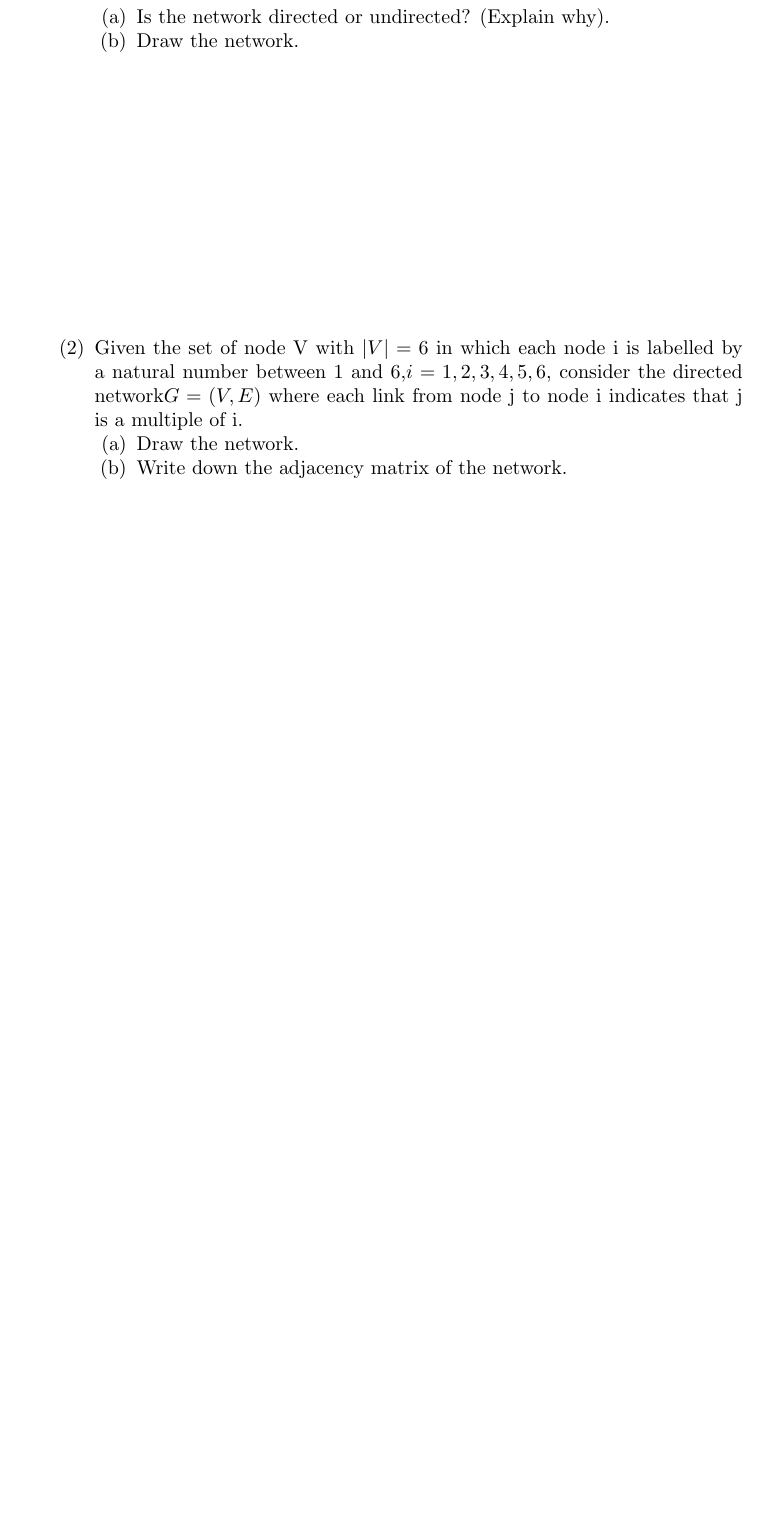
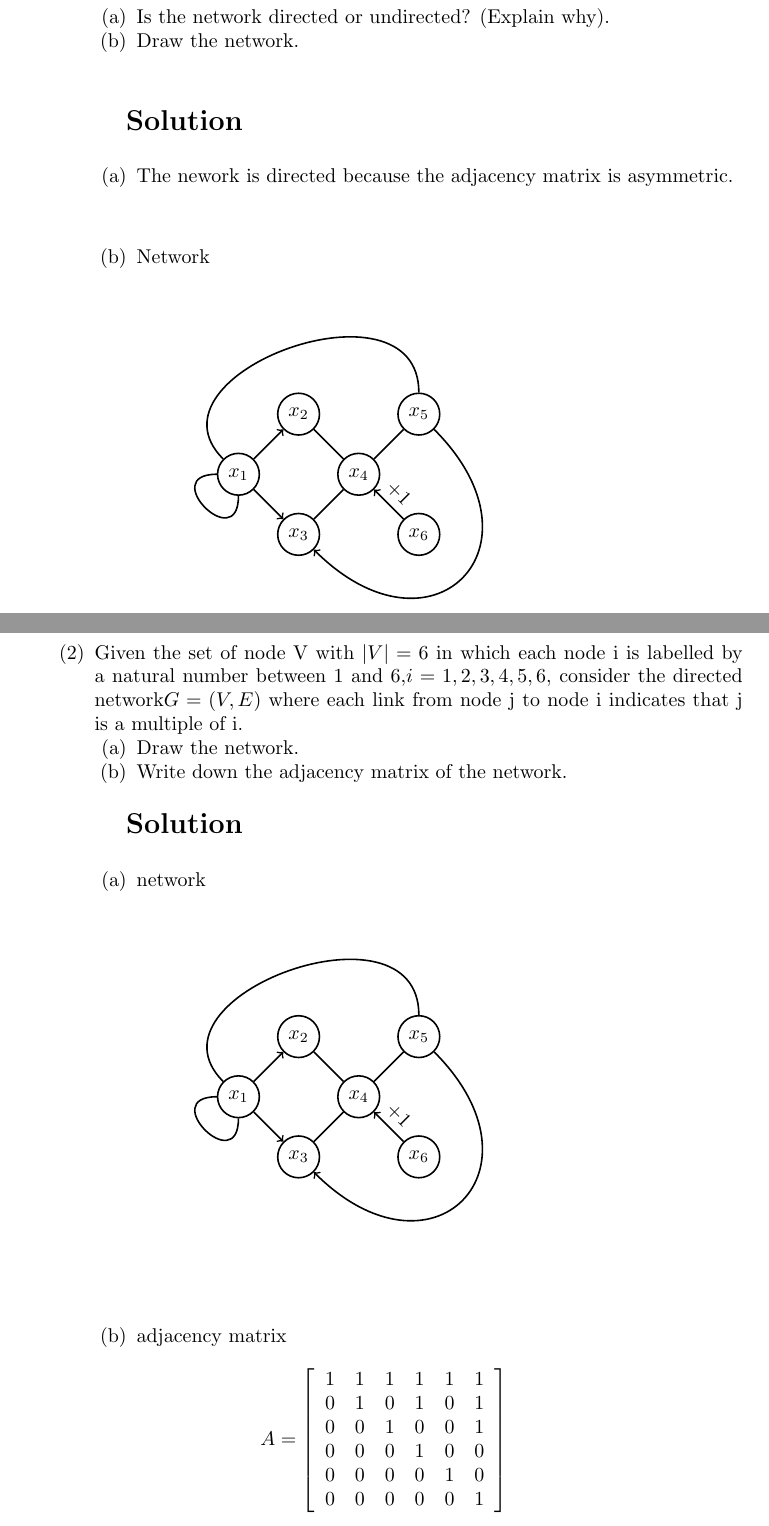
Before and after one commit to renanmb/MAD6306-Complex-Networks, a LaTeX problem sheet (HW1/CN-Homework1-2.tex): part of page 2 of 5 before the commit and two parts of pages 2 and 3 of 6 after it, the two joined at a grey line, cut so that both start at the same text, the shorter picture padded with empty space. Compiled offline with pdfLaTeX.

Commit message:
here we go again

```diff
--- a/HW1/CN-Homework1-2.tex
+++ b/HW1/CN-Homework1-2.tex
@@ -3,6 +3,7 @@
 % **** -----------------------------------------------------------
 \documentclass{amsart}
 \usepackage{graphicx}
+\usepackage{tikz}
 % ----------------------------------------------------------------
 \vfuzz2pt % Don't report over-full v-boxes if over-edge is small
 \hfuzz2pt % Don't report over-full h-boxes if over-edge is small
@@ -74,5 +75,36 @@
 \item Draw the network.
 \end{enumerate}
 
-\vspace{5cm}
+\vspace{1cm}
 
+\textbf{ \larger[3]Solution}
+\vspace{0.5cm}
+\begin{enumerate}
+% #######################
+% Problem 1-a
+% #######################
+    \item The nework is directed because the adjacency matrix is asymmetric.
+
+\vspace{1cm}
+% #######################
+% Problem 1-b
+% #######################
+    \item Network
+
+    \begin{tikzpicture}[node distance={15mm}, thick, main/.style = {draw, circle}]
+        \node[main] (1) {$x_1$};
+        \node[main] (2) [above right of=1] {$x_2$};
+        \node[main] (3) [below right of=1] {$x_3$};
+        \node[main] (4) [above right of=3] {$x_4$};
+        \node[main] (5) [above right of=4] {$x_5$};
+        \node[main] (6) [below right of=4] {$x_6$};
+        \draw[->] (1) -- (2);
+        \draw[->] (1) -- (3);
+        \draw (1) to [out=135,in=90,looseness=1.5] (5);
+        \draw (1) to [out=180,in=270,looseness=5] (1);
+        \draw (2) -- (4);
+        \draw (3) -- (4);
+        \draw (5) -- (4);
+        \draw[->] (5) to [out=315, in=315, looseness=2.5] (3);
+        \draw[->] (6) -- node[midway, above right, sloped, pos=1] {+1} (4);
+    \end{tikzpicture}
@@ -88,6 +126,52 @@ j is a multiple of i.
 \item Write down the adjacency matrix of the network.
 \end{enumerate}
 
+\vspace{0.5cm}
+\textbf{ \larger[3]Solution}
+\vspace{0.5cm}
+
+\begin{enumerate}
+% #######################
+% Problem 2-a
+% #######################
+    \item network
+
+    \begin{tikzpicture}[node distance={15mm}, thick, main/.style = {draw, circle}]
+        \node[main] (1) {$x_1$};
+        \node[main] (2) [above right of=1] {$x_2$};
+        \node[main] (3) [below right of=1] {$x_3$};
+        \node[main] (4) [above right of=3] {$x_4$};
+        \node[main] (5) [above right of=4] {$x_5$};
+        \node[main] (6) [below right of=4] {$x_6$};
+        \draw[->] (1) -- (2);
+        \draw[->] (1) -- (3);
+        \draw (1) to [out=135,in=90,looseness=1.5] (5);
+        \draw (1) to [out=180,in=270,looseness=5] (1);
+        \draw (2) -- (4);
+        \draw (3) -- (4);
+        \draw (5) -- (4);
+        \draw[->] (5) to [out=315, in=315, looseness=2.5] (3);
+        \draw[->] (6) -- node[midway, above right, sloped, pos=1] {+1} (4);
+    \end{tikzpicture}
+
+\vspace{0.5cm}
+% #######################
+% Problem 2-b
+% #######################
+    \item adjacency matrix
+
+    \begin{equation*}
+        {A}  = \left\lbrack\begin{array}{cccccc}
+        1 & 1 & 1 & 1 & 1 & 1 \\
+        0 & 1 & 0 & 1 & 0 & 1 \\
+        0 & 0 & 1 & 0 & 0 & 1 \\
+        0 & 0 & 0 & 1 & 0 & 0 \\
+        0 & 0 & 0 & 0 & 1 & 0 \\
+        0 & 0 & 0 & 0 & 0 & 1 \\
+        \end{array}\right\rbrack
+    \end{equation*}
+\end{enumerate}
+
 \clearpage
 
 % ##############################################################################
```
Also changed, not shown: HW1/CN-Homework1-2.pdf, HW1/CN-Homework1-2.tex (10 more changed lines).
